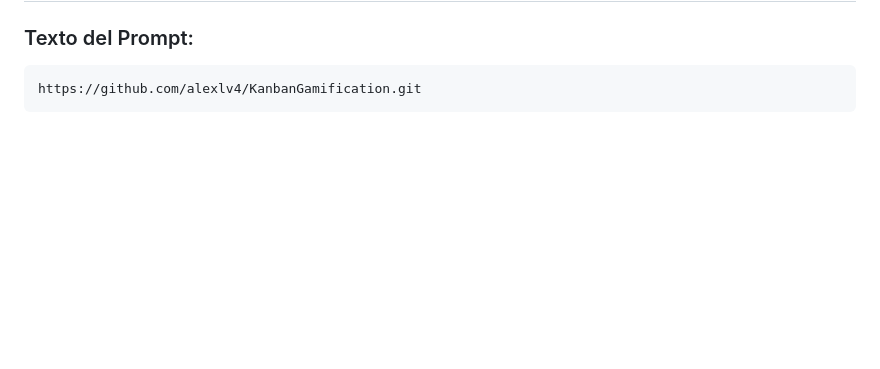
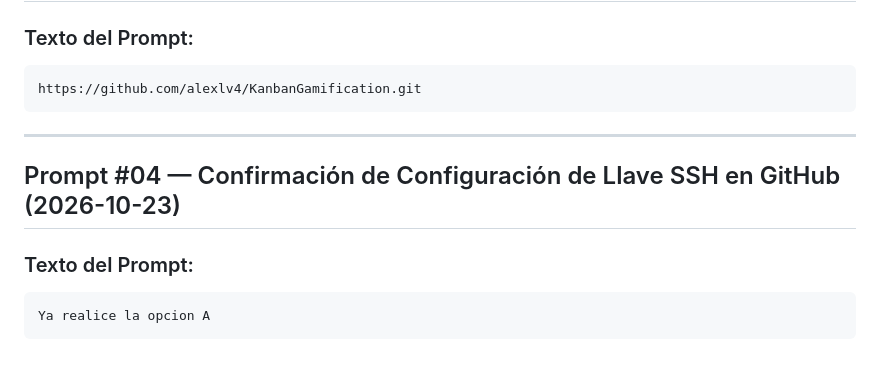
Before and after one commit to alexlv4/KanbanGamification, a Markdown page: aidlc-docs/prompts.md, the part around the change. Rendered like a GitHub page; blank space fills up the shorter version.

Commit message:
docs(prompts): log Prompt #04 SSH key confirmation

````diff
--- a/aidlc-docs/prompts.md
+++ b/aidlc-docs/prompts.md
@@ -60,3 +60,13 @@ Confirmo, puedes ir subiendo los cambios necesarios a mi github?
 ```markdown
 https://github.com/alexlv4/KanbanGamification.git
 ```
+
+
+---
+
+## Prompt #04 — Confirmación de Configuración de Llave SSH en GitHub (2026-10-23)
+
+### Texto del Prompt:
+```markdown
+Ya realice la opcion A
+```
````
